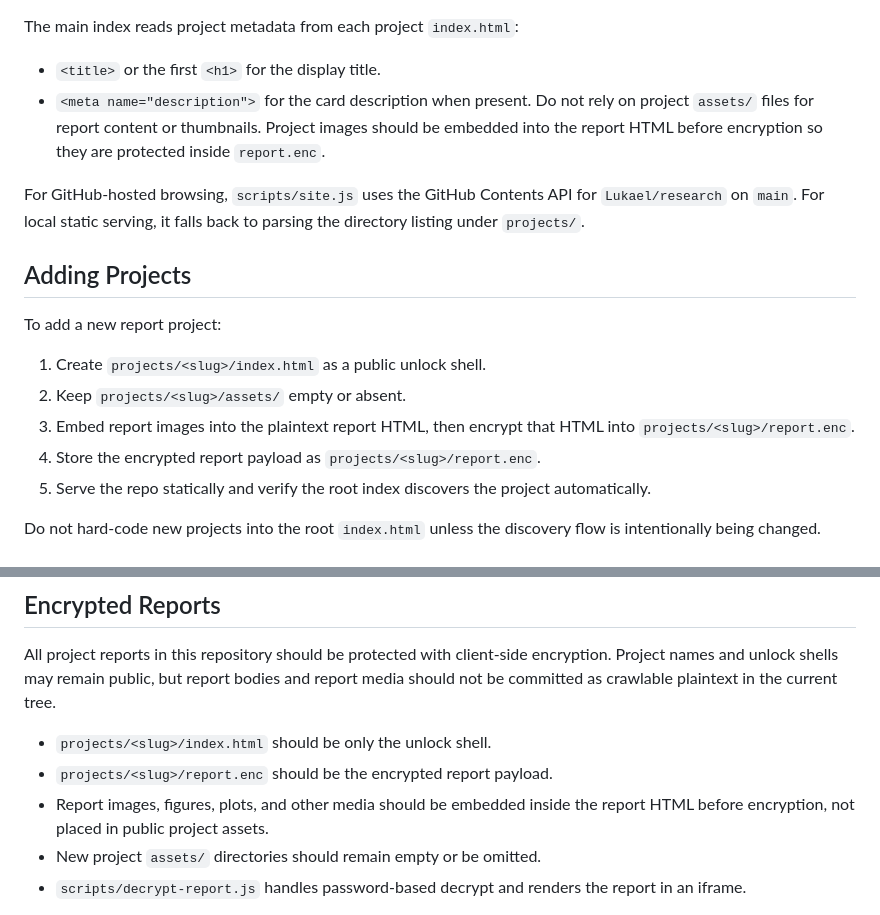
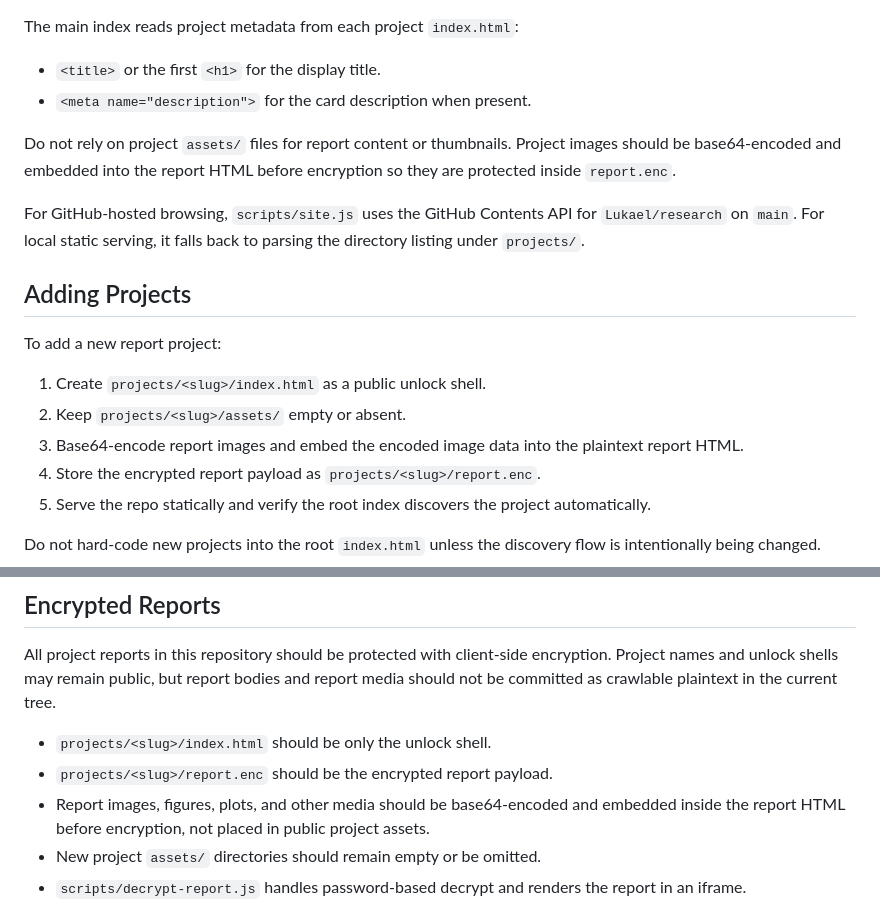
Before and after one commit to Lukael/research, a Markdown page: AGENTS.md, 2 parts joined by grey strips. GitHub-like rendering.

Commit message:
Specify base64 image embedding for encrypted reports
Future report media guidance should say images are base64-encoded into the report HTML before encryption, without implying public asset files or a data URI-specific workflow.

Constraint: The docs must keep report media out of public assets and avoid storing secrets.

Rejected: Leaving the embedding format ambiguous | future agents could reintroduce public assets or the wrong image handling pattern.

Confidence: high

Scope-risk: narrow

Directive: Base64-encode report images and embed the encoded data into plaintext report HTML before producing report.enc.

Tested: Reviewed AGENTS.md diff and searched for data URI wording plus obvious password literals or assignments.

Not-tested: No runtime test required for documentation-only change.

```diff
--- a/AGENTS.md
+++ b/AGENTS.md
@@ -14,7 +14,8 @@ The main index reads project metadata from each project `index.html`:
 
 - `<title>` or the first `<h1>` for the display title.
 - `<meta name="description">` for the card description when present.
-Do not rely on project `assets/` files for report content or thumbnails. Project images should be embedded into the report HTML before encryption so they are protected inside `report.enc`.
+
+Do not rely on project `assets/` files for report content or thumbnails. Project images should be base64-encoded and embedded into the report HTML before encryption so they are protected inside `report.enc`.
 
 For GitHub-hosted browsing, `scripts/site.js` uses the GitHub Contents API for `Lukael/research` on `main`. For local static serving, it falls back to parsing the directory listing under `projects/`.
 
@@ -24,7 +25,7 @@ To add a new report project:
 
 1. Create `projects/<slug>/index.html` as a public unlock shell.
 2. Keep `projects/<slug>/assets/` empty or absent.
-3. Embed report images into the plaintext report HTML, then encrypt that HTML into `projects/<slug>/report.enc`.
+3. Base64-encode report images and embed the encoded image data into the plaintext report HTML.
 4. Store the encrypted report payload as `projects/<slug>/report.enc`.
 5. Serve the repo statically and verify the root index discovers the project automatically.
 
@@ -36,7 +37,7 @@ All project reports in this repository should be protected with client-side encr
 
 - `projects/<slug>/index.html` should be only the unlock shell.
 - `projects/<slug>/report.enc` should be the encrypted report payload.
-- Report images, figures, plots, and other media should be embedded inside the report HTML before encryption, not placed in public project assets.
+- Report images, figures, plots, and other media should be base64-encoded and embedded inside the report HTML before encryption, not placed in public project assets.
 - New project `assets/` directories should remain empty or be omitted.
 - `scripts/decrypt-report.js` handles password-based decrypt and renders the report in an iframe.
 
```
